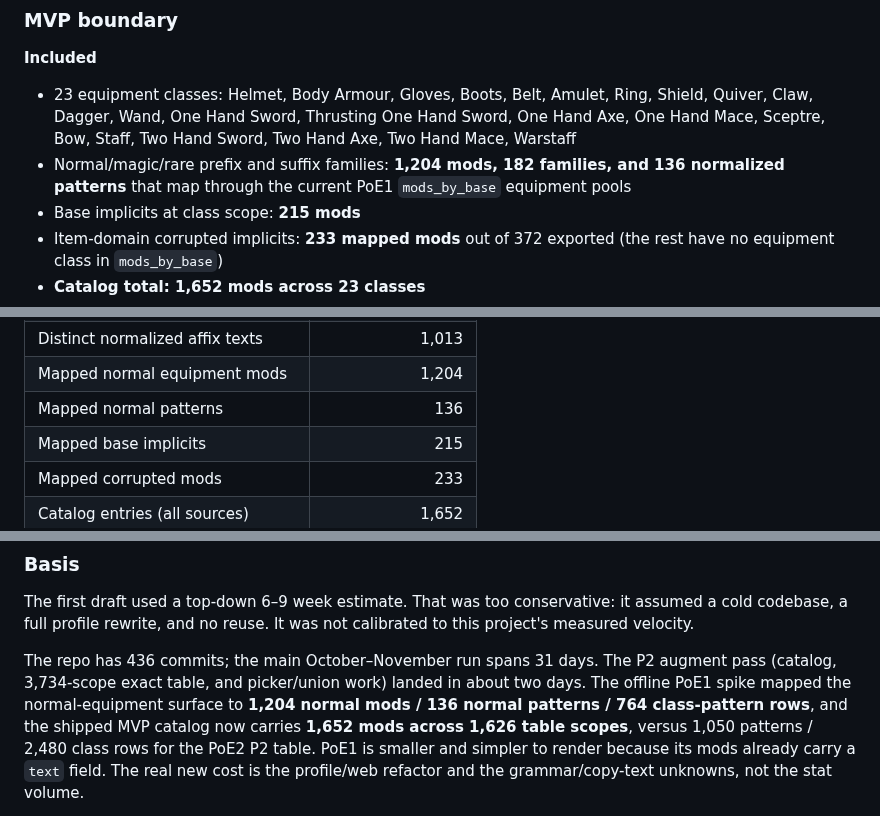
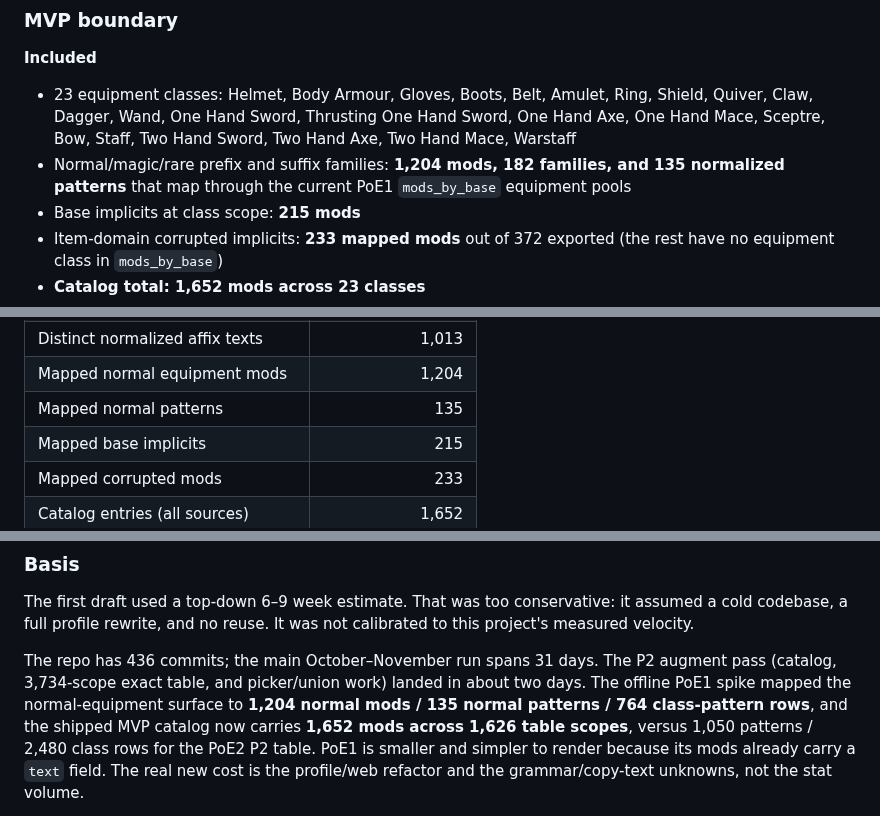
Before and after one commit to ransagy/poe-regex, a Markdown page: docs/POE1-SCOPE.md, 3 parts joined by grey strips. GitHub-like rendering.

Commit message:
Correct PoE1 normal pattern count to 135

```diff
--- a/docs/POE1-SCOPE.md
+++ b/docs/POE1-SCOPE.md
@@ -56,7 +56,7 @@ table without regressing it.
   Sword, One Hand Axe, One Hand Mace, Sceptre, Bow, Staff, Two Hand Sword,
   Two Hand Axe, Two Hand Mace, Warstaff
 - Normal/magic/rare prefix and suffix families: **1,204 mods, 182 families,
-  and 136 normalized patterns** that map through the current PoE1
+  and 135 normalized patterns** that map through the current PoE1
   `mods_by_base` equipment pools
 - Base implicits at class scope: **215 mods**
 - Item-domain corrupted implicits: **233 mapped mods** out of 372 exported
@@ -120,7 +120,7 @@ Live export survey (2026-11-12):
 | Item prefix/suffix mods | 4,366 |
 | Distinct normalized affix texts | 1,013 |
 | Mapped normal equipment mods | 1,204 |
-| Mapped normal patterns | 136 |
+| Mapped normal patterns | 135 |
 | Mapped base implicits | 215 |
 | Mapped corrupted mods | 233 |
 | Catalog entries (all sources) | 1,652 |
@@ -334,7 +334,7 @@ calibrated to this project's measured velocity.
 The repo has 436 commits; the main October–November run spans 31 days. The P2
 augment pass (catalog, 3,734-scope exact table, and picker/union work) landed
 in about two days. The offline PoE1 spike mapped the normal-equipment surface
-to **1,204 normal mods / 136 normal patterns / 764 class-pattern rows**, and
+to **1,204 normal mods / 135 normal patterns / 764 class-pattern rows**, and
 the shipped MVP catalog now carries **1,652 mods across 1,626 table scopes**,
 versus 1,050 patterns / 2,480 class rows for the PoE2 P2 table. PoE1 is smaller and simpler
 to render because its mods already carry a `text` field. The real new cost is
```
Also changed, not shown: other parts of docs/POE1-SCOPE.md (+1 -1 lines).
